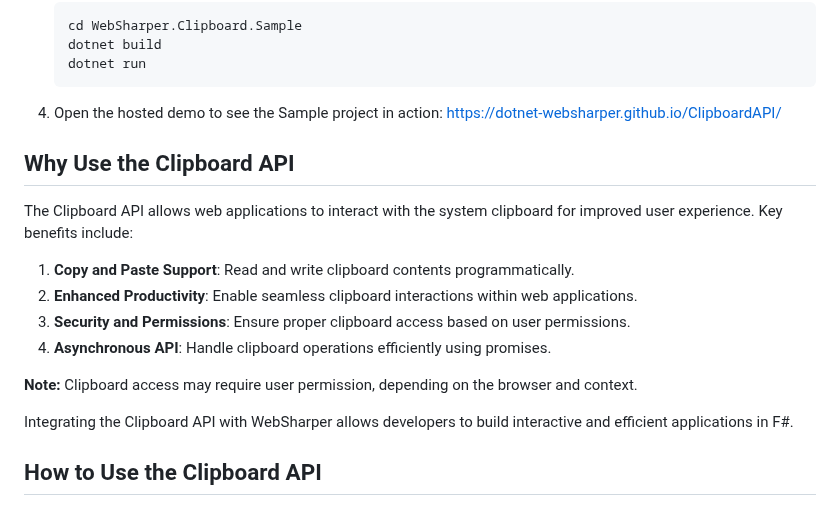
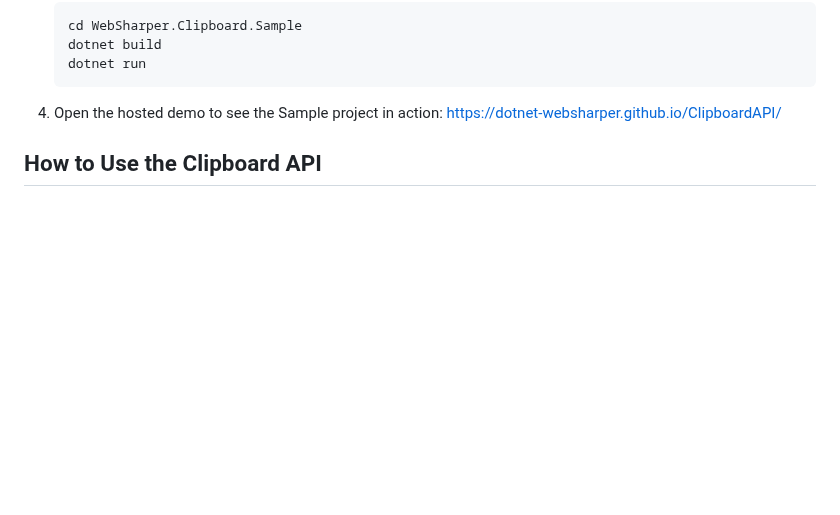
Before and after one commit to dotnet-websharper/ClipboardAPI, a Markdown page: README.md, the part around the change. GitHub-like rendering; blank space fills up the shorter version.

Commit message:
Remove Why Use section on README

```diff
--- a/README.md
+++ b/README.md
@@ -52,19 +52,6 @@ The repository consists of two main projects:
 
 4. Open the hosted demo to see the Sample project in action:
    [https://dotnet-websharper.github.io/ClipboardAPI/](https://dotnet-websharper.github.io/ClipboardAPI/)
-
-## Why Use the Clipboard API
-
-The Clipboard API allows web applications to interact with the system clipboard for improved user experience. Key benefits include:
-
-1. **Copy and Paste Support**: Read and write clipboard contents programmatically.
-2. **Enhanced Productivity**: Enable seamless clipboard interactions within web applications.
-3. **Security and Permissions**: Ensure proper clipboard access based on user permissions.
-4. **Asynchronous API**: Handle clipboard operations efficiently using promises.
-
-**Note:** Clipboard access may require user permission, depending on the browser and context.
-
-Integrating the Clipboard API with WebSharper allows developers to build interactive and efficient applications in F#.
 
 ## How to Use the Clipboard API
 
```
